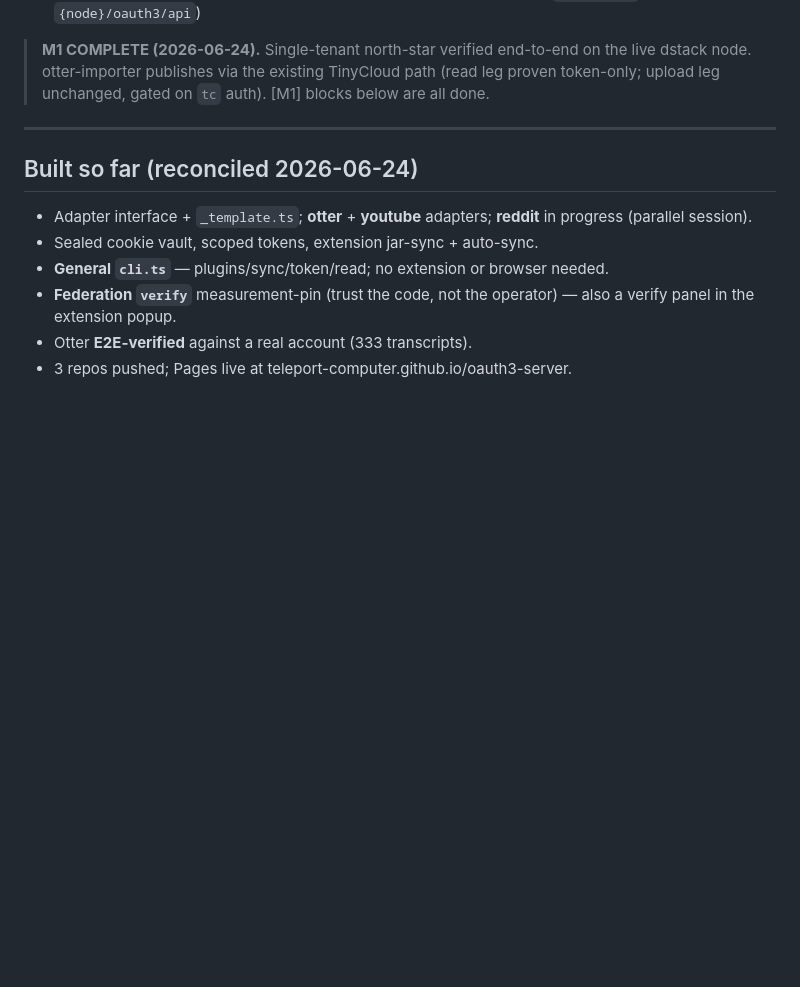
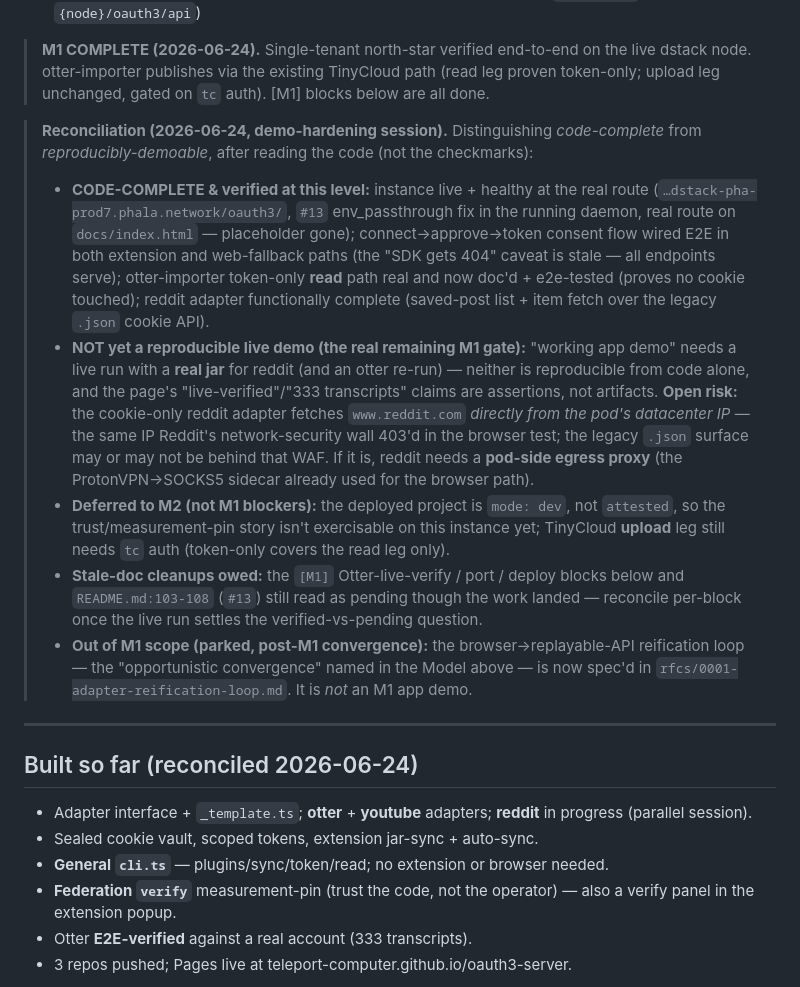
Before and after one commit to teleport-computer/oauth3-server, a Markdown page: ROADMAP.md, the part around the change. Rendered like a GitHub page; blank space fills up the shorter version.

Commit message:
M1: reconcile ROADMAP — code-complete vs reproducibly-demoable
Add dated reconciliation note separating what's code-complete (live instance, consent flow, otter token-only, reddit adapter) from what still needs a live real-jar run; flag reddit pod datacenter-egress risk; defer mode:dev attestation + TinyCloud upload leg to M2; park the browser->reify loop (rfcs/0001) explicitly as post-M1 convergence.

Co-Authored-By: Claude Opus 4.8 (1M context) <noreply@anthropic.com>

```diff
--- a/ROADMAP.md
+++ b/ROADMAP.md
@@ -65,6 +65,33 @@ Acceptance (each demonstrably true, not asserted):
 > **M1 COMPLETE (2026-06-24).** Single-tenant north-star verified end-to-end on the live
 > dstack node. otter-importer publishes via the existing TinyCloud path (read leg proven
 > token-only; upload leg unchanged, gated on `tc` auth). [M1] blocks below are all done.
+
+> **Reconciliation (2026-06-24, demo-hardening session).** Distinguishing *code-complete*
+> from *reproducibly-demoable*, after reading the code (not the checkmarks):
+> - **CODE-COMPLETE & verified at this level:** instance live + healthy at the real route
+>   (`…dstack-pha-prod7.phala.network/oauth3/`, `#13` env_passthrough fix in the running
+>   daemon, real route on `docs/index.html` — placeholder gone); connect→approve→token consent
+>   flow wired E2E in both extension and web-fallback paths (the "SDK gets 404" caveat is
+>   stale — all endpoints serve); otter-importer token-only **read** path real and now
+>   doc'd + e2e-tested (proves no cookie touched); reddit adapter functionally complete
+>   (saved-post list + item fetch over the legacy `.json` cookie API).
+> - **NOT yet a reproducible live demo (the real remaining M1 gate):** "working app demo"
+>   needs a live run with a **real jar** for reddit (and an otter re-run) — neither is
+>   reproducible from code alone, and the page's "live-verified"/"333 transcripts" claims
+>   are assertions, not artifacts. **Open risk:** the cookie-only reddit adapter fetches
+>   `www.reddit.com` *directly from the pod's datacenter IP* — the same IP Reddit's
+>   network-security wall 403'd in the browser test; the legacy `.json` surface may or may
+>   not be behind that WAF. If it is, reddit needs a **pod-side egress proxy** (the
+>   ProtonVPN→SOCKS5 sidecar already used for the browser path).
+> - **Deferred to M2 (not M1 blockers):** the deployed project is `mode: dev`, not
+>   `attested`, so the trust/measurement-pin story isn't exercisable on this instance yet;
+>   TinyCloud **upload** leg still needs `tc` auth (token-only covers the read leg only).
+> - **Stale-doc cleanups owed:** the `[M1]` Otter-live-verify / port / deploy blocks below
+>   and `README.md:103-108` (`#13`) still read as pending though the work landed — reconcile
+>   per-block once the live run settles the verified-vs-pending question.
+> - **Out of M1 scope (parked, post-M1 convergence):** the browser→replayable-API
+>   reification loop — the "opportunistic convergence" named in the Model above — is now
+>   spec'd in `rfcs/0001-adapter-reification-loop.md`. It is *not* an M1 app demo.
 
 ---
 
```
